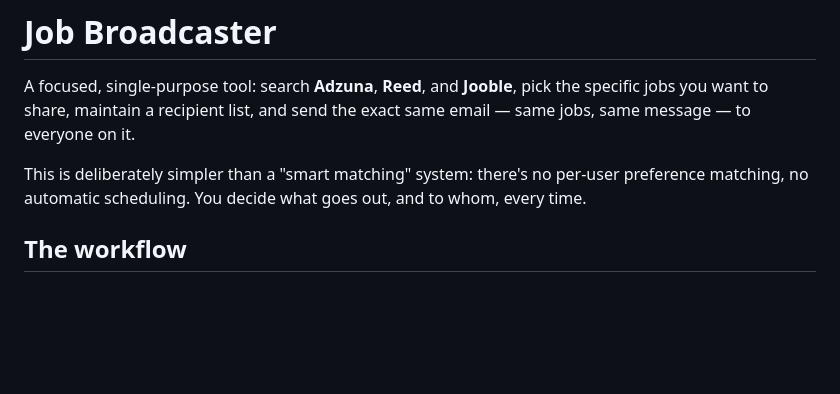
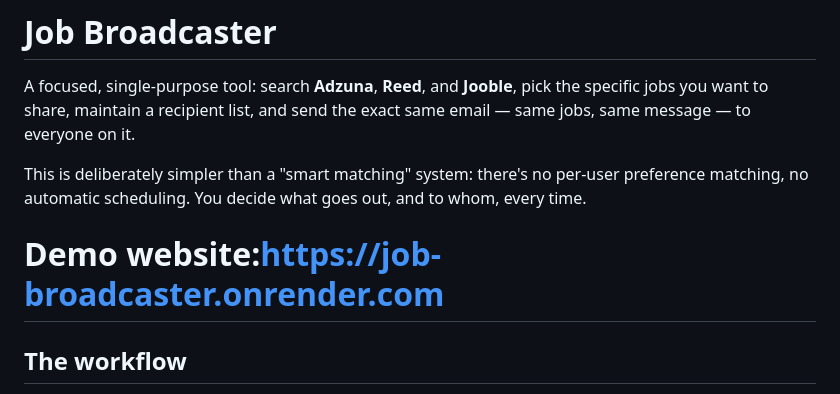
Before and after one commit to navyaaaasingh/job-broadcaster, a Markdown page: README.md, the part around the change. GitHub-like rendering; blank space fills up the shorter version.

```diff
--- a/README.md
+++ b/README.md
@@ -7,6 +7,8 @@ send the exact same email — same jobs, same message — to everyone on it.
 This is deliberately simpler than a "smart matching" system: there's no
 per-user preference matching, no automatic scheduling. You decide what goes
 out, and to whom, every time.
+
+# Demo website:https://job-broadcaster.onrender.com
 
 ## The workflow
 
```
